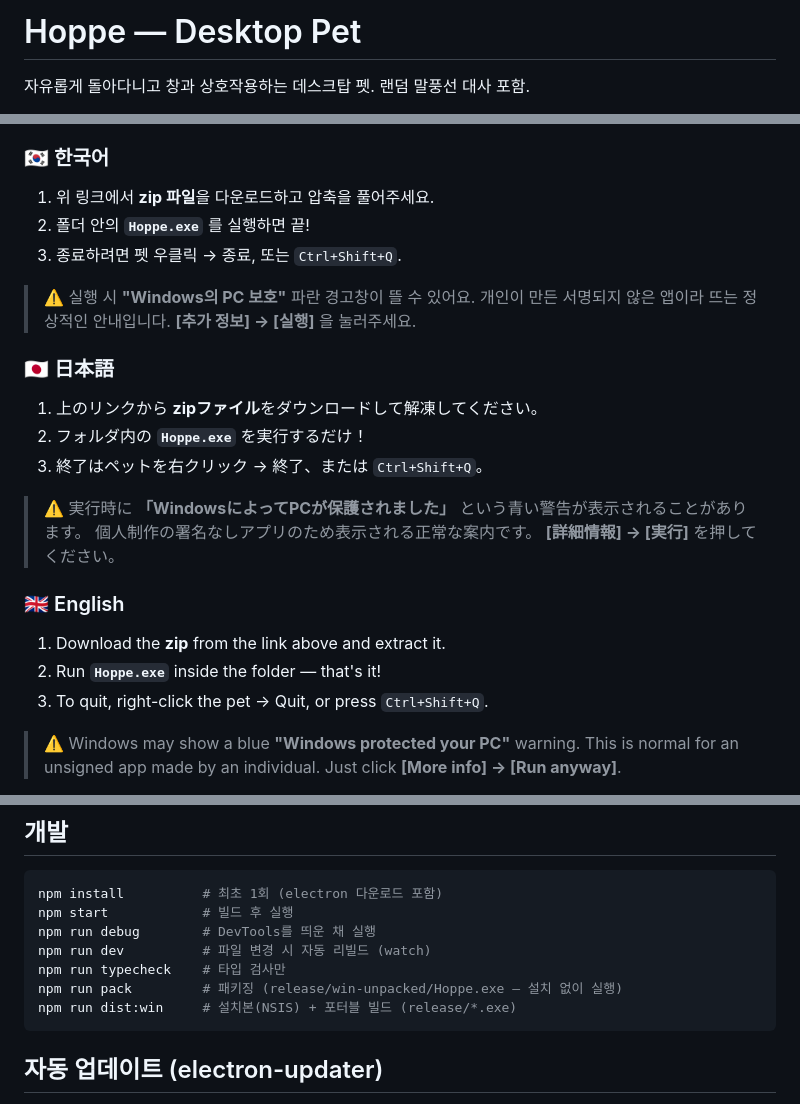
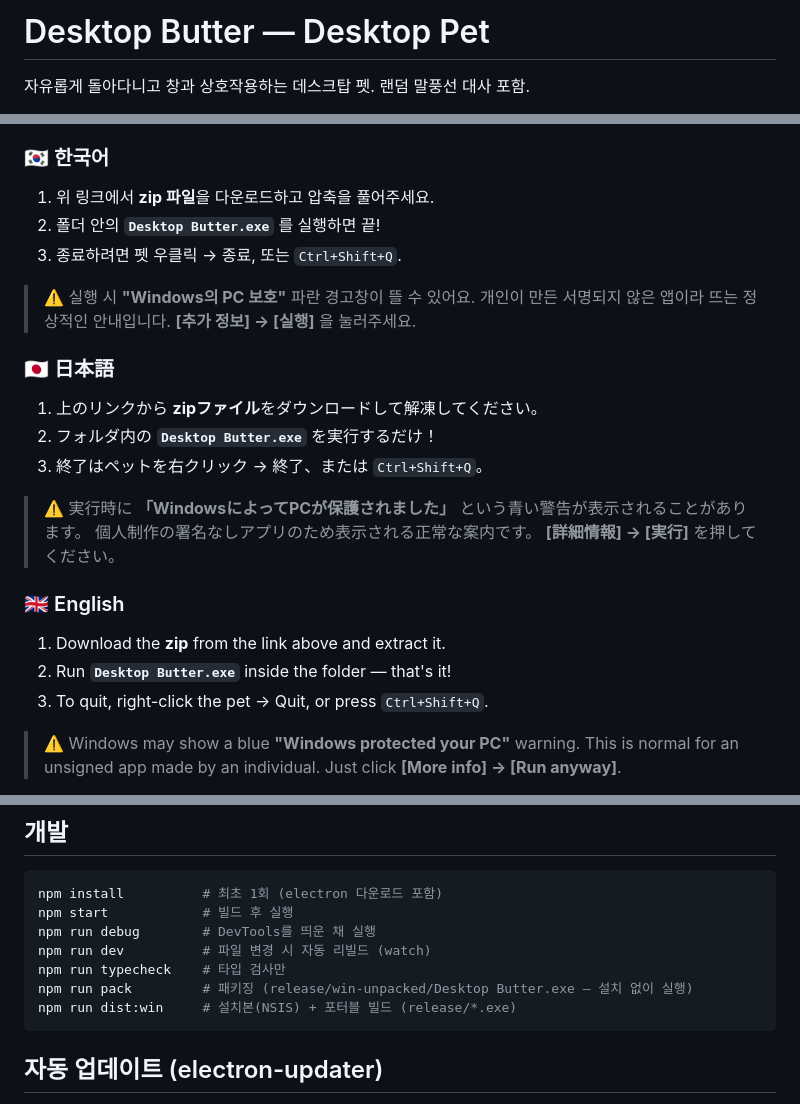
Before and after one commit to oinoon-man/desktop-hoppe, a Markdown page: README.md, 3 parts joined by grey strips. Drawn GitHub-style.

Commit message:
README: rebrand Hoppe -> Desktop Butter (title, install steps, exe name)
Updates the launch doc for the rename: heading, and the ko/ja/en install steps
+ dev note now reference "Desktop Butter.exe" (the productName-based exe inside
the unpacked/portable build). itch.io URL left as the existing placeholder.

Co-Authored-By: Claude Opus 4.8 <noreply@anthropic.com>

````diff
--- a/README.md
+++ b/README.md
@@ -1,4 +1,4 @@
-# Hoppe — Desktop Pet
+# Desktop Butter — Desktop Pet
 
 자유롭게 돌아다니고 창과 상호작용하는 데스크탑 펫. 랜덤 말풍선 대사 포함.
 
@@ -18,7 +18,7 @@
 
 ### 🇰🇷 한국어
 1. 위 링크에서 **zip 파일**을 다운로드하고 압축을 풀어주세요.
-2. 폴더 안의 **`Hoppe.exe`** 를 실행하면 끝!
+2. 폴더 안의 **`Desktop Butter.exe`** 를 실행하면 끝!
 3. 종료하려면 펫 우클릭 → 종료, 또는 `Ctrl+Shift+Q`.
 
 > ⚠️ 실행 시 **"Windows의 PC 보호"** 파란 경고창이 뜰 수 있어요.
@@ -27,7 +27,7 @@
 
 ### 🇯🇵 日本語
 1. 上のリンクから **zipファイル**をダウンロードして解凍してください。
-2. フォルダ内の **`Hoppe.exe`** を実行するだけ！
+2. フォルダ内の **`Desktop Butter.exe`** を実行するだけ！
 3. 終了はペットを右クリック → 終了、または `Ctrl+Shift+Q`。
 
 > ⚠️ 実行時に **「WindowsによってPCが保護されました」** という青い警告が表示されることがあります。
@@ -36,7 +36,7 @@
 
 ### 🇬🇧 English
 1. Download the **zip** from the link above and extract it.
-2. Run **`Hoppe.exe`** inside the folder — that's it!
+2. Run **`Desktop Butter.exe`** inside the folder — that's it!
 3. To quit, right-click the pet → Quit, or press `Ctrl+Shift+Q`.
 
 > ⚠️ Windows may show a blue **"Windows protected your PC"** warning.
@@ -59,7 +59,7 @@ npm start            # 빌드 후 실행
 npm run debug        # DevTools를 띄운 채 실행
 npm run dev          # 파일 변경 시 자동 리빌드 (watch)
 npm run typecheck    # 타입 검사만
-npm run pack         # 패키징 (release/win-unpacked/Hoppe.exe — 설치 없이 실행)
+npm run pack         # 패키징 (release/win-unpacked/Desktop Butter.exe — 설치 없이 실행)
 npm run dist:win     # 설치본(NSIS) + 포터블 빌드 (release/*.exe)
 ```
 
````
